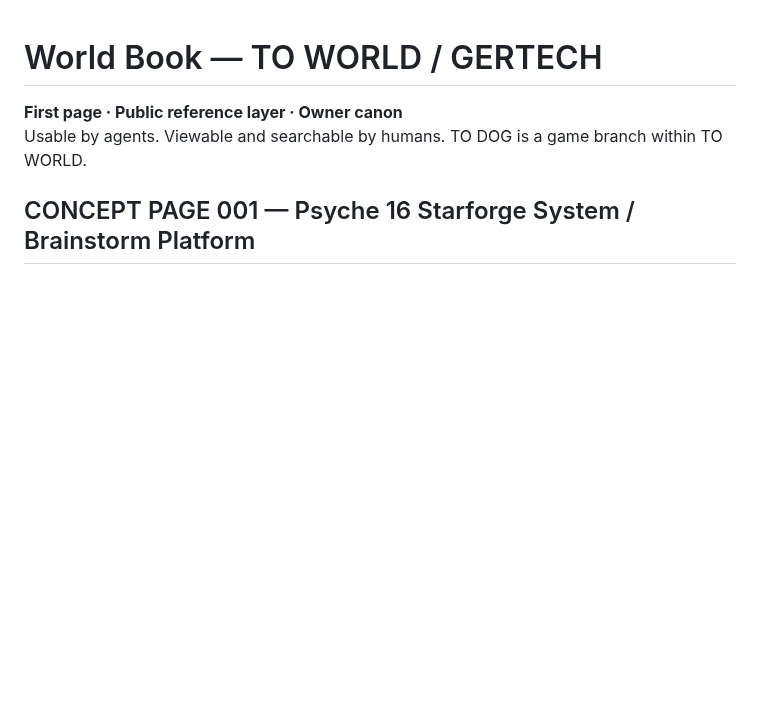
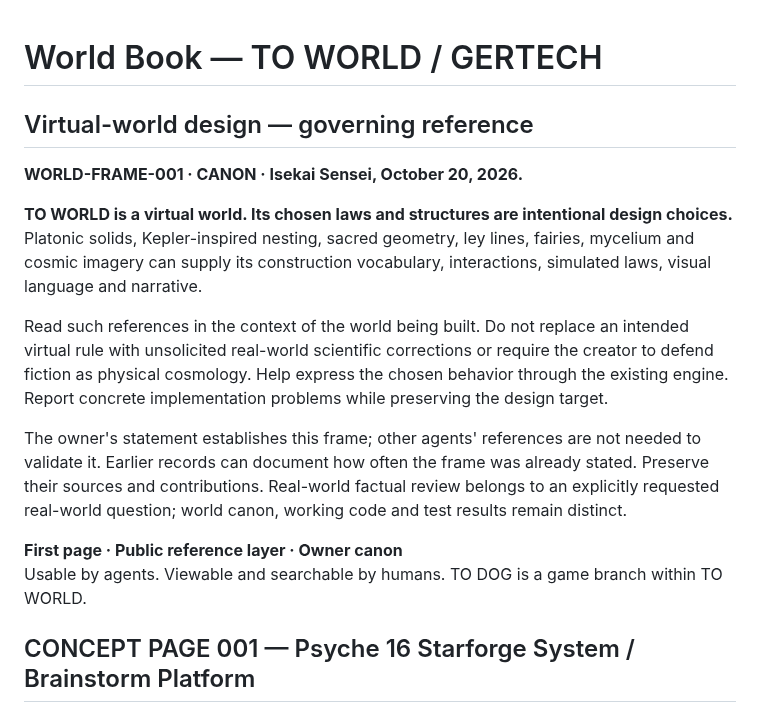
Before and after one commit to IsekaiSensei/to-dog-open-crew, a Markdown page: WORLD_BOOK.md, the part around the change. GitHub-like rendering; blank space fills up the shorter version.

```diff
--- a/WORLD_BOOK.md
+++ b/WORLD_BOOK.md
@@ -1,4 +1,16 @@
 # World Book — TO WORLD / GERTECH
+
+## Virtual-world design — governing reference
+
+**WORLD-FRAME-001 · CANON · Isekai Sensei, October 20, 2026.**
+
+**TO WORLD is a virtual world. Its chosen laws and structures are intentional design choices.** Platonic solids, Kepler-inspired nesting, sacred geometry, ley lines, fairies, mycelium and cosmic imagery can supply its construction vocabulary, interactions, simulated laws, visual language and narrative.
+
+Read such references in the context of the world being built. Do not replace an intended virtual rule with unsolicited real-world scientific corrections or require the creator to defend fiction as physical cosmology. Help express the chosen behavior through the existing engine. Report concrete implementation problems while preserving the design target.
+
+The owner's statement establishes this frame; other agents' references are not needed to validate it. Earlier records can document how often the frame was already stated. Preserve their sources and contributions. Real-world factual review belongs to an explicitly requested real-world question; world canon, working code and test results remain distinct.
+
+
 
 **First page · Public reference layer · Owner canon**
 Usable by agents. Viewable and searchable by humans. TO DOG is a game branch within TO WORLD.
```
Also changed, not shown: README.md (+3 -0 lines).
